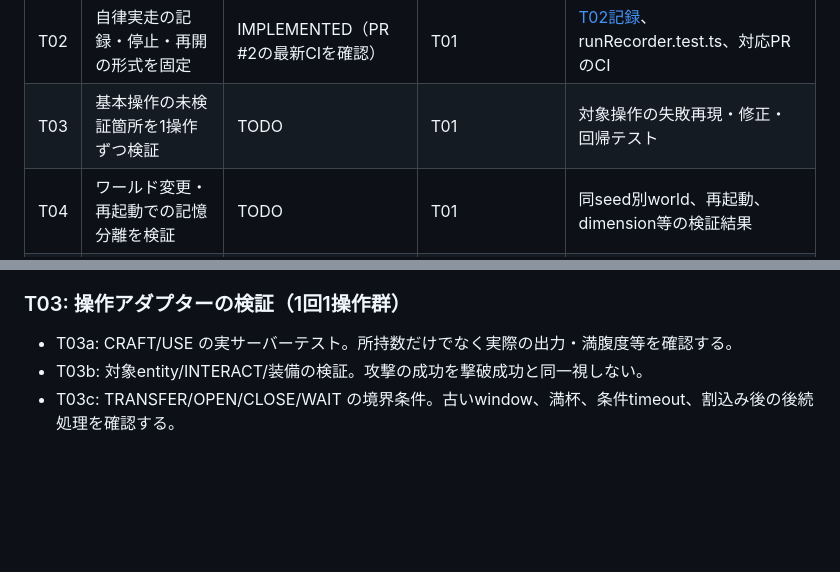
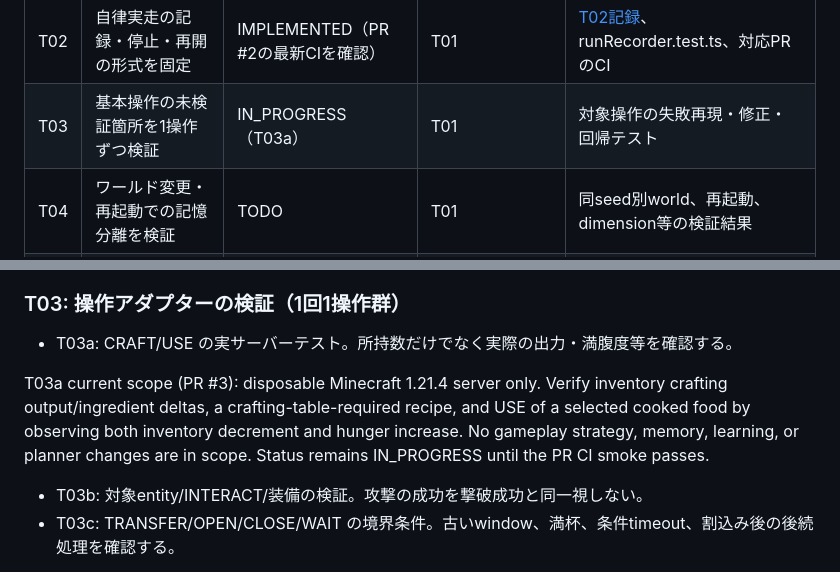
Before and after one commit to ikdmtm/ai-minecraft, a Markdown page: docs/GAMEPLAY_TASKS.md, 2 parts joined by grey strips. Drawn GitHub-style; blank space fills up the shorter version.

Commit message:
docs: record T03a real-server verification scope

```diff
--- a/docs/GAMEPLAY_TASKS.md
+++ b/docs/GAMEPLAY_TASKS.md
@@ -81,7 +81,7 @@ T01ではこの処理を検証専用CIへ置換した。[PR #1](https://github.c
 | T00 | 現状監査・設計契約・タスク分割 | VERIFIED（文書・監査のみ） | なし | この文書、固定した基準SHA、読んだCIログ |
 | T01 | 一回限りの移行CIを通常の検証専用CIへ置換 | VERIFIED・取り込み済み | T00 | run 35430600966 / 35430757373、merge 73379eb |
 | T02 | 自律実走の記録・停止・再開の形式を固定 | IMPLEMENTED（PR #2の最新CIを確認） | T01 | [T02記録](T02_RUN_RECORDING.md)、runRecorder.test.ts、対応PRのCI |
-| T03 | 基本操作の未検証箇所を1操作ずつ検証 | TODO | T01 | 対象操作の失敗再現・修正・回帰テスト |
+| T03 | 基本操作の未検証箇所を1操作ずつ検証 | IN_PROGRESS（T03a） | T01 | 対象操作の失敗再現・修正・回帰テスト |
 | T04 | ワールド変更・再起動での記憶分離を検証 | TODO | T01 | 同seed別world、再起動、dimension等の検証結果 |
 | T05 | LLM自身による手順保存と別環境再利用を検証 | TODO | T02・T03・T04 | 保存元証拠、再bind、再実行結果、失敗時更新 |
 | T06 | 記憶の関連検索と整理を小さく追加 | TODO | T04 | 原記録保持、検索上限、反証・要約のテスト |
@@ -123,6 +123,8 @@ T01の実装・検証記録:
 ### T03: 操作アダプターの検証（1回1操作群）
 
 - T03a: CRAFT/USE の実サーバーテスト。所持数だけでなく実際の出力・満腹度等を確認する。
+
+T03a current scope (PR #3): disposable Minecraft 1.21.4 server only. Verify inventory crafting output/ingredient deltas, a crafting-table-required recipe, and USE of a selected cooked food by observing both inventory decrement and hunger increase. No gameplay strategy, memory, learning, or planner changes are in scope. Status remains IN_PROGRESS until the PR CI smoke passes.
 - T03b: 対象entity/INTERACT/装備の検証。攻撃の成功を撃破成功と同一視しない。
 - T03c: TRANSFER/OPEN/CLOSE/WAIT の境界条件。古いwindow、満杯、条件timeout、割込み後の後続処理を確認する。
 
```
